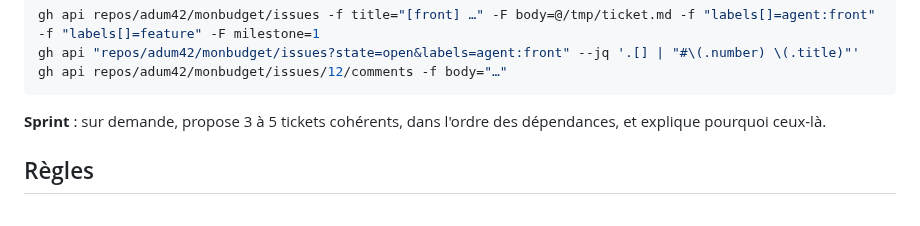
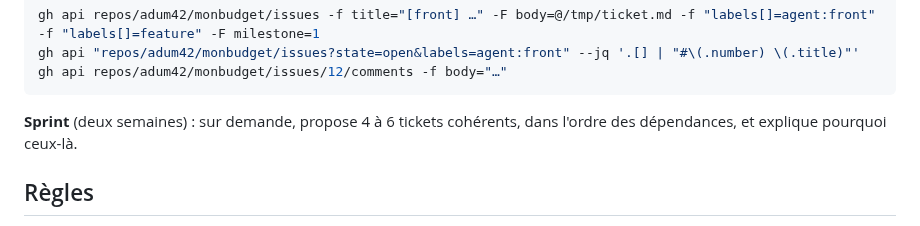
Before and after one commit to adum42/monbudget, a Markdown page: .claude/agents/coach.md, the part around the change. GitHub-like rendering.

Commit message:
docs(coach): sprints de deux semaines, 4 à 6 tickets
Co-Authored-By: Claude Opus 5.5 <noreply@anthropic.com>
Claude-Session: https://claude.ai/code/session_01AuZziYiqTGn1D76vgJJGuB

````diff
--- a/.claude/agents/coach.md
+++ b/.claude/agents/coach.md
@@ -58,7 +58,7 @@ gh api "repos/adum42/monbudget/issues?state=open&labels=agent:front" --jq '.[] |
 gh api repos/adum42/monbudget/issues/12/comments -f body="…"
 ```
 
-**Sprint** : sur demande, propose 3 à 5 tickets cohérents, dans l'ordre des dépendances, et explique pourquoi ceux-là.
+**Sprint** (deux semaines) : sur demande, propose 4 à 6 tickets cohérents, dans l'ordre des dépendances, et explique pourquoi ceux-là.
 
 ## Règles
 
````
